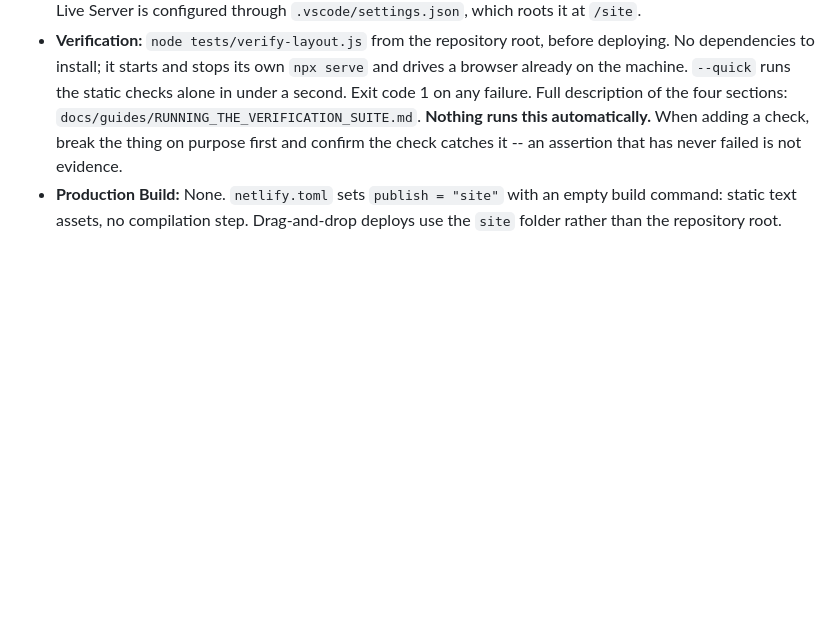
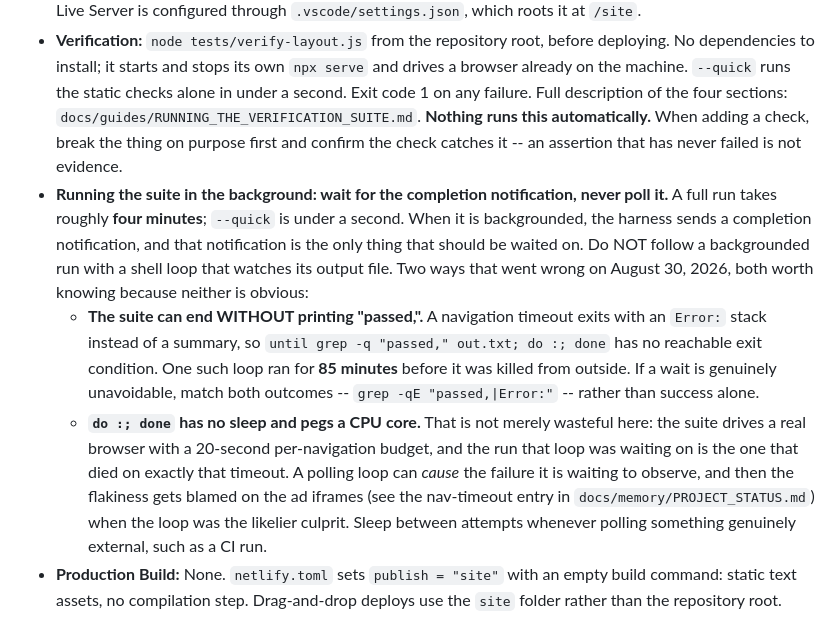
Before and after one commit to AtreusTefo/TemplateBox, a Markdown page: AGENTS.md, the part around the change. Drawn GitHub-style; blank space fills up the shorter version.

```diff
--- a/AGENTS.md
+++ b/AGENTS.md
@@ -99,6 +99,9 @@ The repository has exactly two top levels: what ships, and what does not.
 ## Environment Commands
 - **Local Testing:** Run `npx serve` from the repository root. `serve.json` there points the server at `site/` via its `public` field, restores `/` to `index.html` with a rewrite, and disables clean-URL rewriting so query strings survive; local URLs then match production exactly. Do NOT run it from inside `site/` (the config is invisible there and `loading.html?target=` breaks), and do not remove `cleanUrls: false` to fix a root URL problem -- see `docs/error-fixes/LOCAL_INDEX_PAGE_BLANK_DIRECTORY_LISTING_INSTEAD_OF_HOMEPAGE.md`. VS Code Live Server is configured through `.vscode/settings.json`, which roots it at `/site`.
 - **Verification:** `node tests/verify-layout.js` from the repository root, before deploying. No dependencies to install; it starts and stops its own `npx serve` and drives a browser already on the machine. `--quick` runs the static checks alone in under a second. Exit code 1 on any failure. Full description of the four sections: `docs/guides/RUNNING_THE_VERIFICATION_SUITE.md`. **Nothing runs this automatically.** When adding a check, break the thing on purpose first and confirm the check catches it -- an assertion that has never failed is not evidence.
+- **Running the suite in the background: wait for the completion notification, never poll it.** A full run takes roughly **four minutes**; `--quick` is under a second. When it is backgrounded, the harness sends a completion notification, and that notification is the only thing that should be waited on. Do NOT follow a backgrounded run with a shell loop that watches its output file. Two ways that went wrong on August 30, 2026, both worth knowing because neither is obvious:
+  - **The suite can end WITHOUT printing "passed,".** A navigation timeout exits with an `Error:` stack instead of a summary, so `until grep -q "passed," out.txt; do :; done` has no reachable exit condition. One such loop ran for **85 minutes** before it was killed from outside. If a wait is genuinely unavoidable, match both outcomes -- `grep -qE "passed,|Error:"` -- rather than success alone.
+  - **`do :; done` has no sleep and pegs a CPU core.** That is not merely wasteful here: the suite drives a real browser with a 20-second per-navigation budget, and the run that loop was waiting on is the one that died on exactly that timeout. A polling loop can *cause* the failure it is waiting to observe, and then the flakiness gets blamed on the ad iframes (see the nav-timeout entry in `docs/memory/PROJECT_STATUS.md`) when the loop was the likelier culprit. Sleep between attempts whenever polling something genuinely external, such as a CI run.
 - **Production Build:** None. `netlify.toml` sets `publish = "site"` with an empty build command: static text assets, no compilation step. Drag-and-drop deploys use the `site` folder rather than the repository root.
 
 ## Data Integrity, Referential Integrity & Consistency Standards
```
Also changed, not shown: CLAUDE.md (+3 -0 lines).
